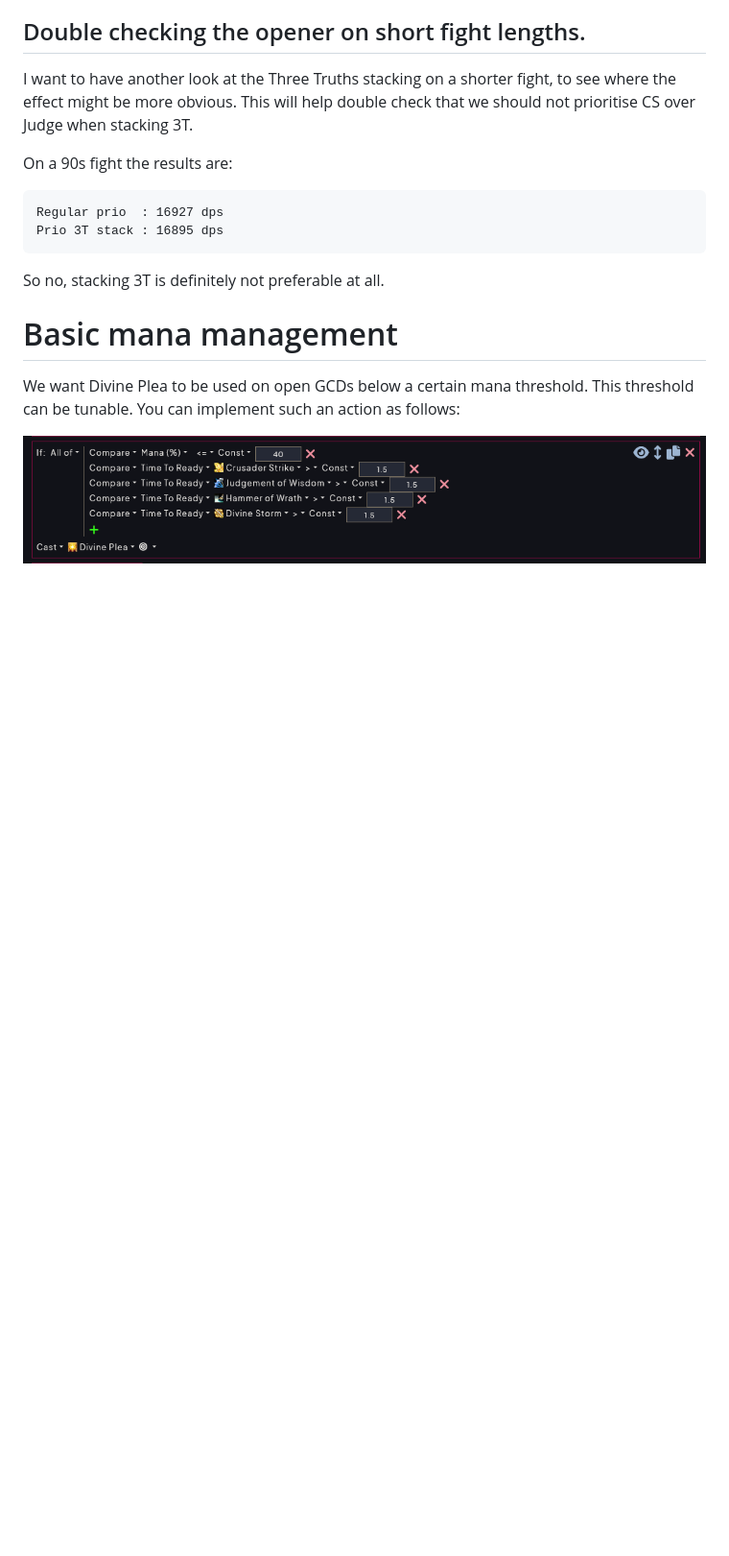
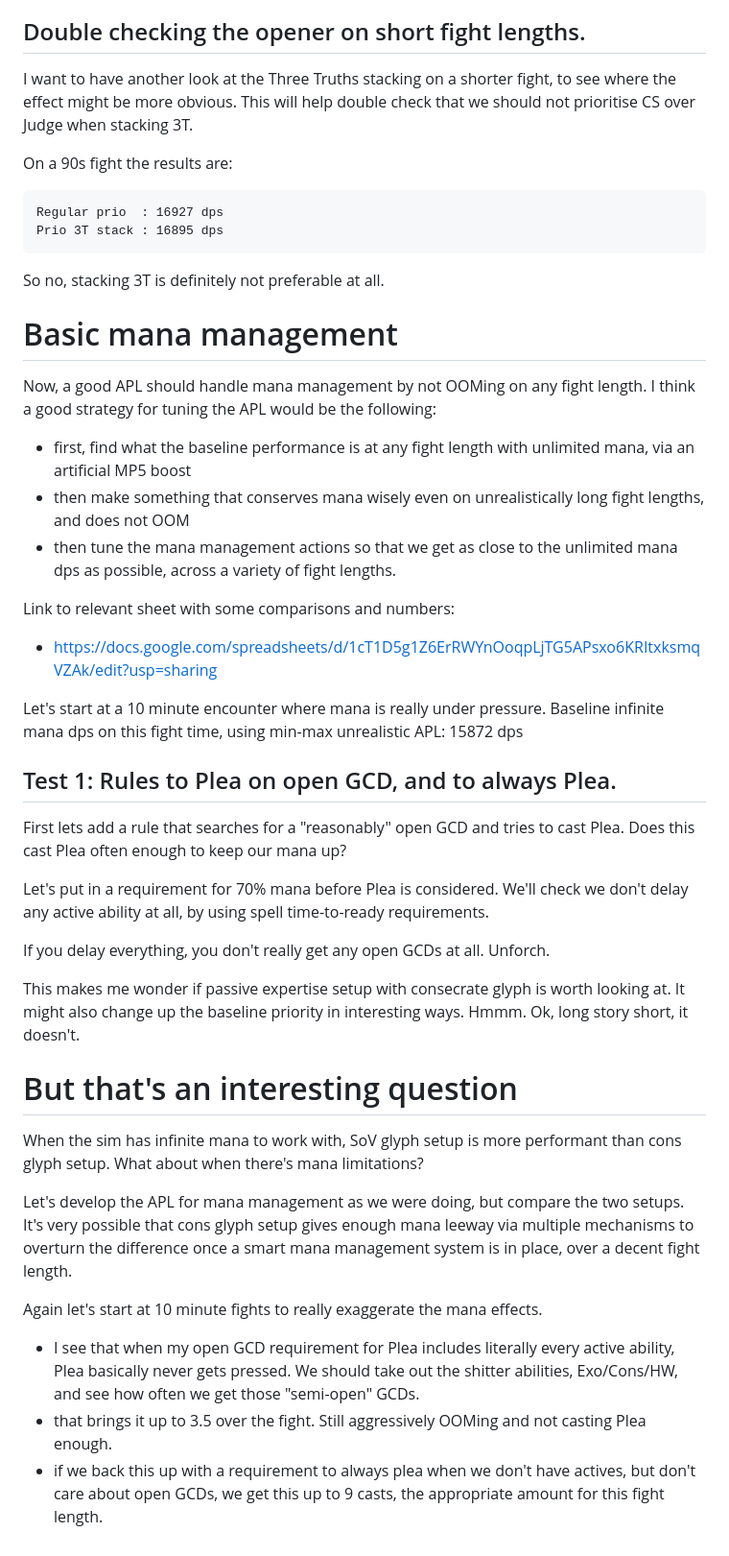
Before and after one commit to hypernormalisation/zeal, a Markdown page: ret_apls_icc.md, the part around the change. Shown: that part at 96% size. Rendered like a GitHub page; pictures changed too: figs/plea_conditional.png (deleted); blank space fills up the shorter version.

Commit message:
vgds

```diff
--- a/ret_apls_icc.md
+++ b/ret_apls_icc.md
@@ -293,8 +293,43 @@ So no, stacking 3T is definitely not preferable at all.
 
 # Basic mana management
 
-We want Divine Plea to be used on open GCDs below a certain mana threshold.
-This threshold can be tunable.
-You can implement such an action as follows:
+Now, a good APL should handle mana management by not OOMing on any fight length.
+I think a good strategy for tuning the APL would be the following:
+- first, find what the baseline performance is at any fight length with unlimited mana, via an artificial MP5 boost
+- then make something that conserves mana wisely even on unrealistically long fight lengths, and does not OOM
+- then tune the mana management actions so that we get as close to the unlimited mana dps as possible, across a variety of fight lengths.
 
-![Alt text](figs/plea_conditional.png)
+Link to relevant sheet with some comparisons and numbers:
+- https://docs.google.com/spreadsheets/d/1cT1D5g1Z6ErRWYnOoqpLjTG5APsxo6KRItxksmqVZAk/edit?usp=sharing
+
+
+Let's start at a 10 minute encounter where mana is really under pressure.
+Baseline infinite mana dps on this fight time, using min-max unrealistic APL: 15872 dps
+
+## Test 1: Rules to Plea on open GCD, and to always Plea.
+
+First lets add a rule that searches for a "reasonably" open GCD and tries to cast Plea.
+Does this cast Plea often enough to keep our mana up?
+
+Let's put in a requirement for 70% mana before Plea is considered.
+We'll check we don't delay any active ability at all, by using spell time-to-ready requirements.
+
+If you delay everything, you don't really get any open GCDs at all. Unforch.
+
+This makes me wonder if passive expertise setup with consecrate glyph is worth looking at.
+It might also change up the baseline priority in interesting ways. Hmmm.
+Ok, long story short, it doesn't.
+
+# But that's an interesting question
+
+When the sim has infinite mana to work with, SoV glyph setup is more performant than cons glyph setup.
+What about when there's mana limitations?
+
+Let's develop the APL for mana management as we were doing, but compare the two setups.
+It's very possible that cons glyph setup gives enough mana leeway via multiple mechanisms to overturn the difference once a smart mana management system is in place, over a decent fight length.
+
+Again let's start at 10 minute fights to really exaggerate the mana effects.
+
+- I see that when my open GCD requirement for Plea includes literally every active ability, Plea basically never gets pressed. We should take out the shitter abilities, Exo/Cons/HW, and see how often we get those "semi-open" GCDs.
+- that brings it up to 3.5 over the fight. Still aggressively OOMing and not casting Plea enough.
+- if we back this up with a requirement to always plea when we don't have actives, but don't care about open GCDs, we get this up to 9 casts, the appropriate amount for this fight length.
```
Also changed, not shown: figs/mana1.png (added).
